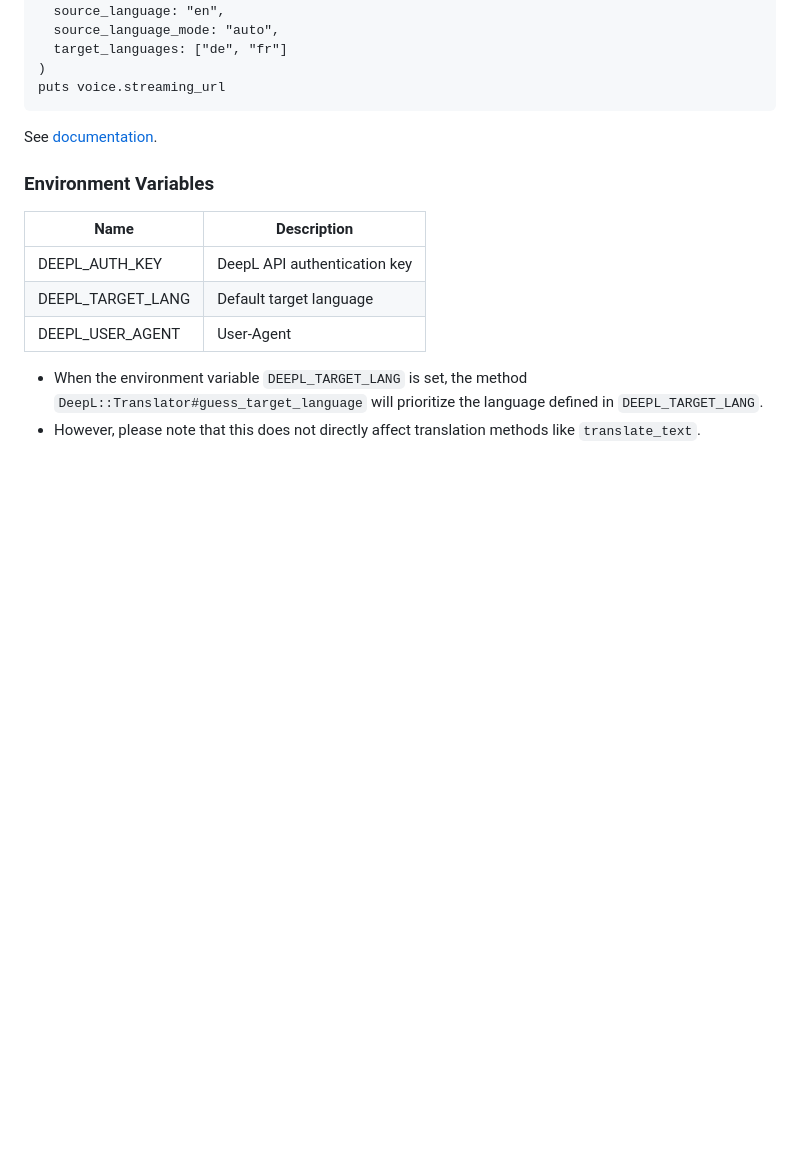
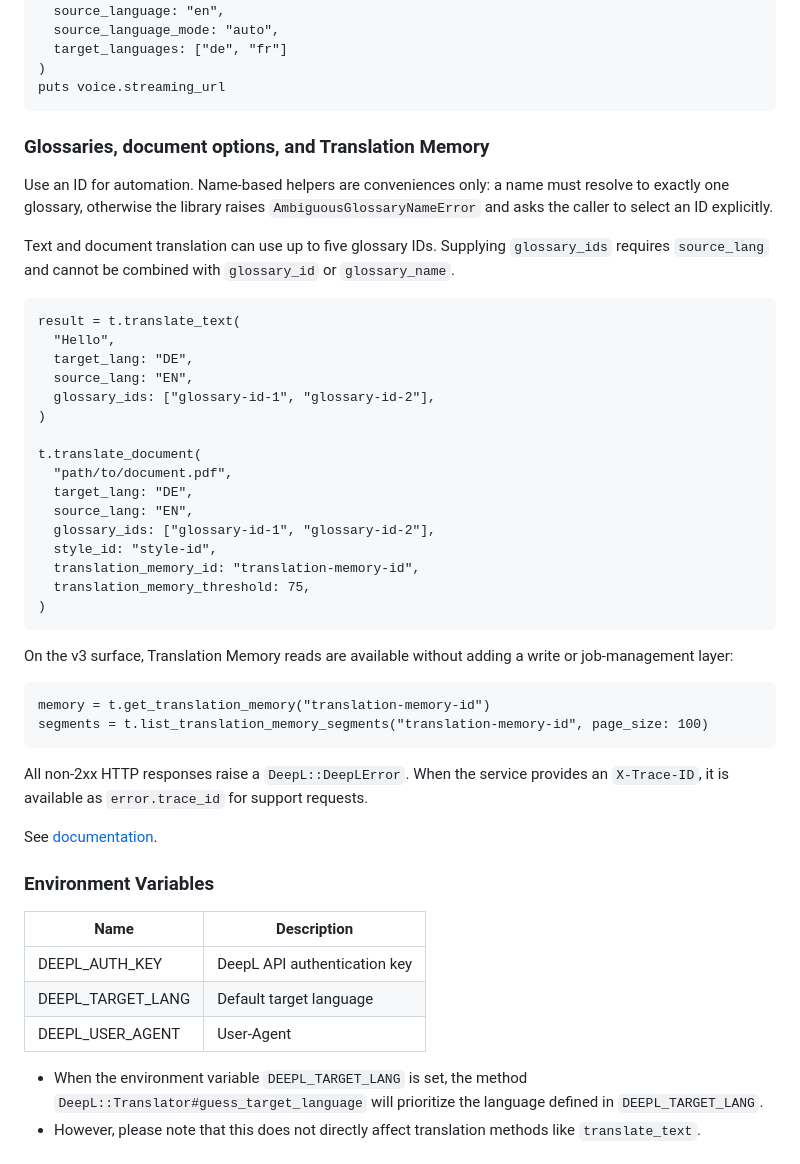
Before and after one commit to kojix2/deepl.cr, a Markdown page: README.md, the part around the change. Rendered like a GitHub page; blank space fills up the shorter version.

Commit message:
docs: describe safer glossary and document APIs

````diff
--- a/README.md
+++ b/README.md
@@ -49,6 +49,47 @@ voice = t.get_voice_streaming_url(
 )
 puts voice.streaming_url
 ```
+
+### Glossaries, document options, and Translation Memory
+
+Use an ID for automation. Name-based helpers are conveniences only: a name
+must resolve to exactly one glossary, otherwise the library raises
+`AmbiguousGlossaryNameError` and asks the caller to select an ID explicitly.
+
+Text and document translation can use up to five glossary IDs. Supplying
+`glossary_ids` requires `source_lang` and cannot be combined with
+`glossary_id` or `glossary_name`.
+
+```crystal
+result = t.translate_text(
+  "Hello",
+  target_lang: "DE",
+  source_lang: "EN",
+  glossary_ids: ["glossary-id-1", "glossary-id-2"],
+)
+
+t.translate_document(
+  "path/to/document.pdf",
+  target_lang: "DE",
+  source_lang: "EN",
+  glossary_ids: ["glossary-id-1", "glossary-id-2"],
+  style_id: "style-id",
+  translation_memory_id: "translation-memory-id",
+  translation_memory_threshold: 75,
+)
+```
+
+On the v3 surface, Translation Memory reads are available without adding a
+write or job-management layer:
+
+```crystal
+memory = t.get_translation_memory("translation-memory-id")
+segments = t.list_translation_memory_segments("translation-memory-id", page_size: 100)
+```
+
+All non-2xx HTTP responses raise a `DeepL::DeepLError`. When the service
+provides an `X-Trace-ID`, it is available as `error.trace_id` for support
+requests.
 
 See [documentation](https://kojix2.github.io/deepl.cr/).
 
````
